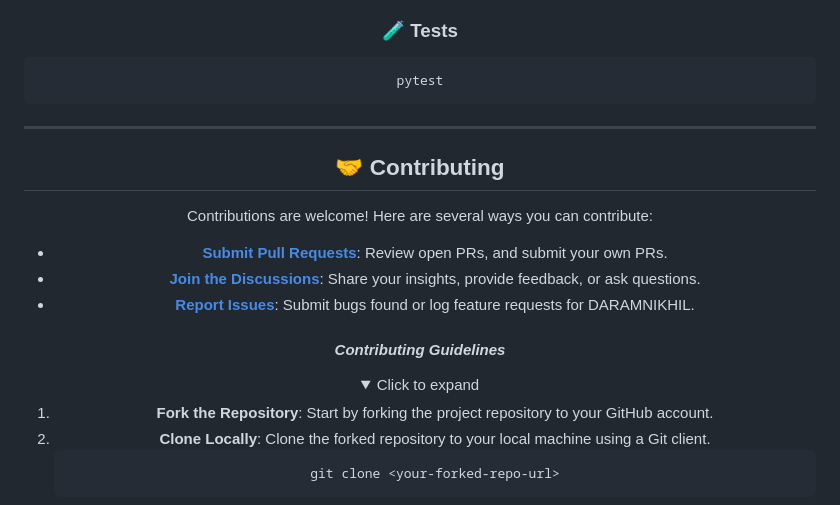
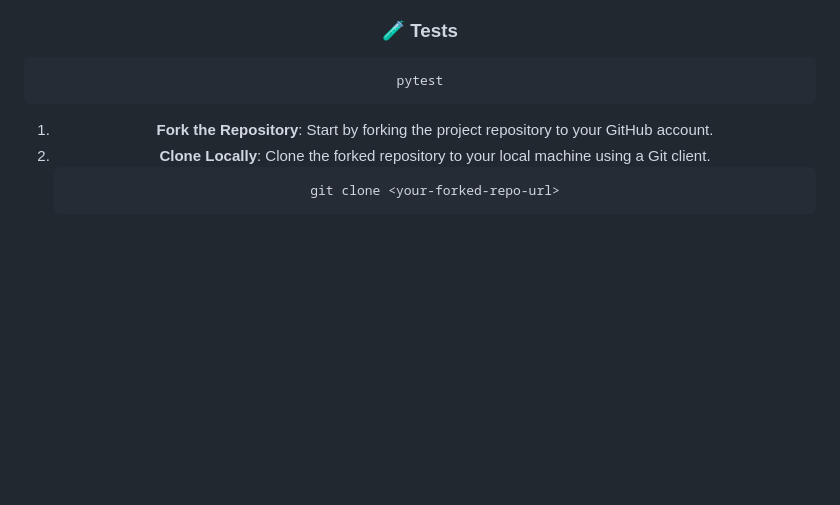
Before and after one commit to DaramNikhil/Disease-Estimator-web-app, a Markdown page: README.md, the part around the change. Rendered like a GitHub page; folded sections open; blank space fills up the shorter version.

````diff
--- a/README.md
+++ b/README.md
@@ -73,22 +73,6 @@ python main.py
 pytest
 ```
 
-
----
-
-## 🤝 Contributing
-
-Contributions are welcome! Here are several ways you can contribute:
-
-- **[Submit Pull Requests](https://github.com/DaramNikhil/Disease-Estimator-web-app/blob/main/CONTRIBUTING.md)**: Review open PRs, and submit your own PRs.
-- **[Join the Discussions](https://github.com/DaramNikhil/Disease-Estimator-web-app/discussions)**: Share your insights, provide feedback, or ask questions.
-- **[Report Issues](https://github.com/DaramNikhil/Disease-Estimator-web-app/issues)**: Submit bugs found or log feature requests for DARAMNIKHIL.
-
-#### *Contributing Guidelines*
-
-<details closed>
-<summary>Click to expand</summary>
-
 1. **Fork the Repository**: Start by forking the project repository to your GitHub account.
 2. **Clone Locally**: Clone the forked repository to your local machine using a Git client.
    ```sh
````
